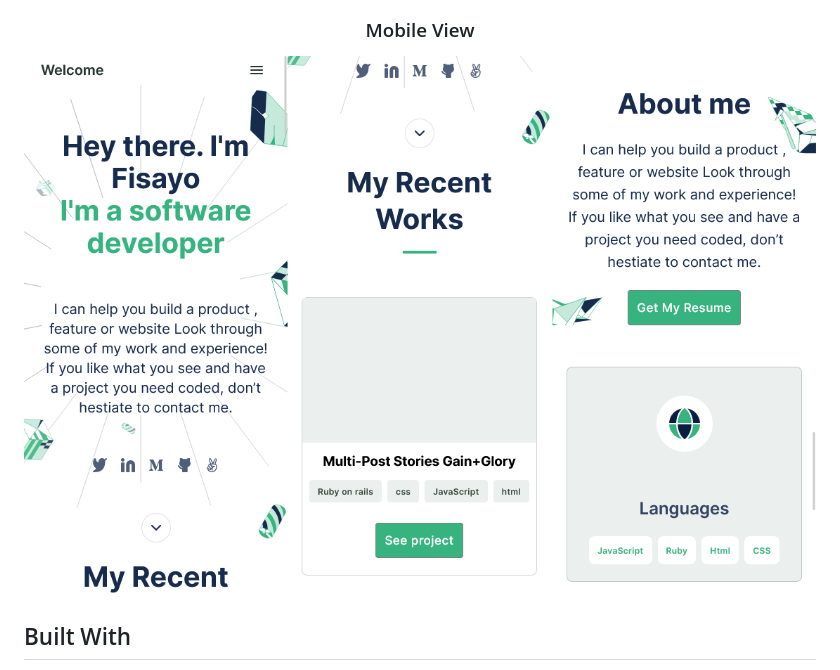
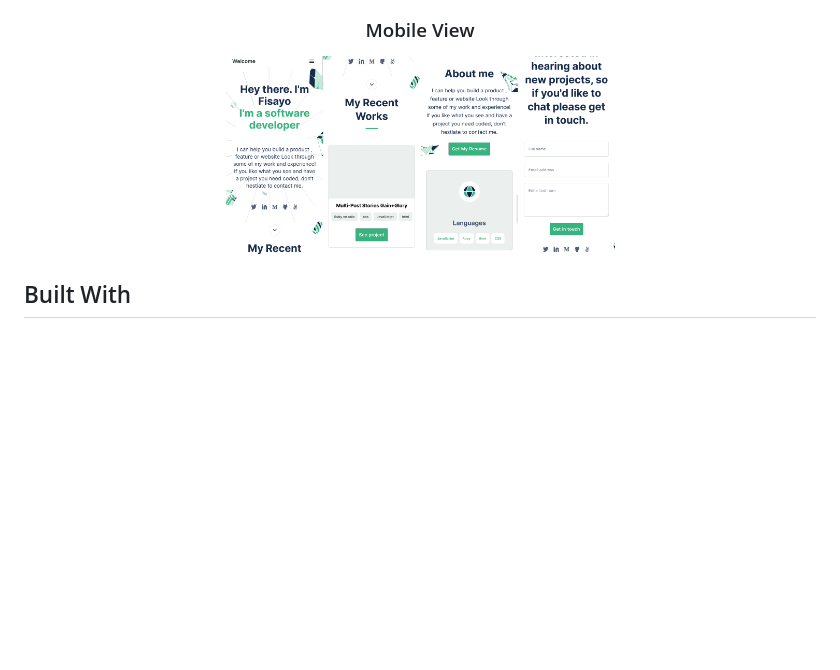
Before and after one commit to fmanimashaun/My-Portfolio, a Markdown page: README.md, the part around the change. Drawn GitHub-style; pictures changed too: screenshots/mobile_view.png; blank space fills up the shorter version.

```diff
--- a/README.md
+++ b/README.md
@@ -40,7 +40,7 @@ The project is focus on create a professional portfolio site to showcase my prof
 
 <h3 align="center">Mobile View</h3>
 <p align="center">
-  <img height="800" src="screenshots/mobile_view.png">
+  <img height="200" src="screenshots/mobile_view.png">
 </P>
 
 
```
